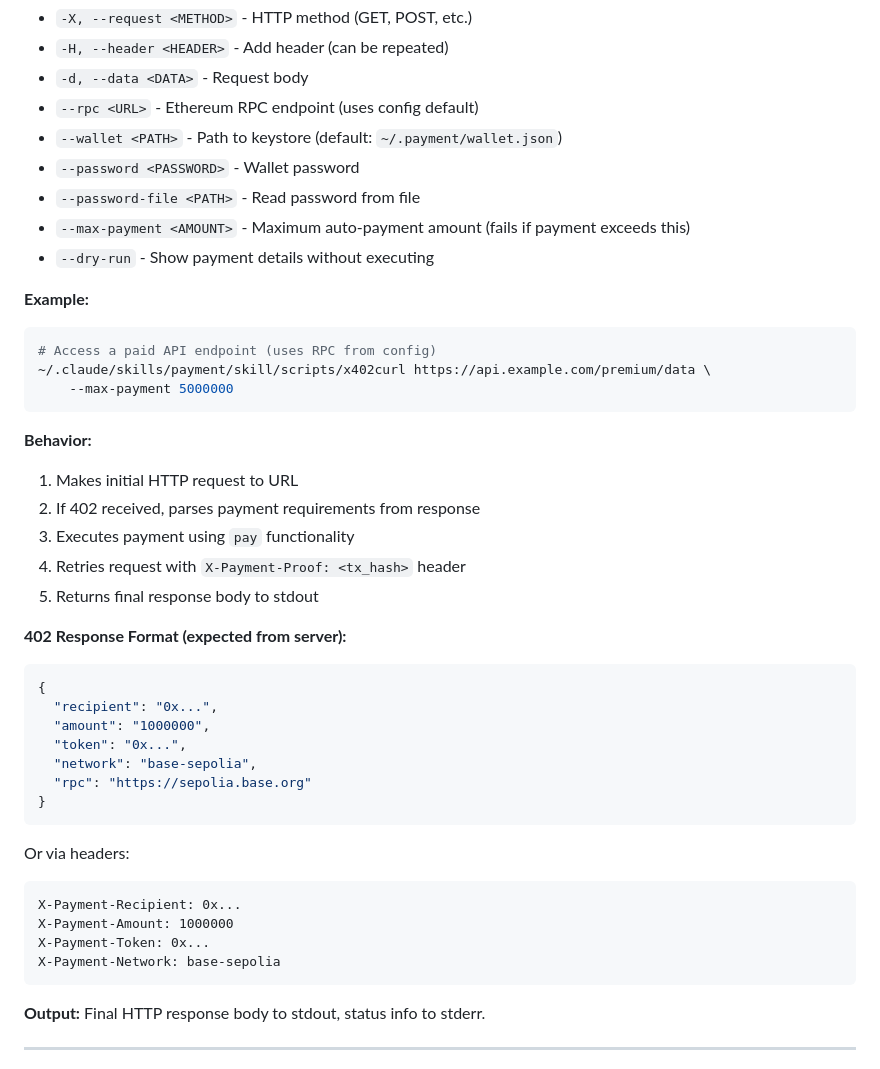
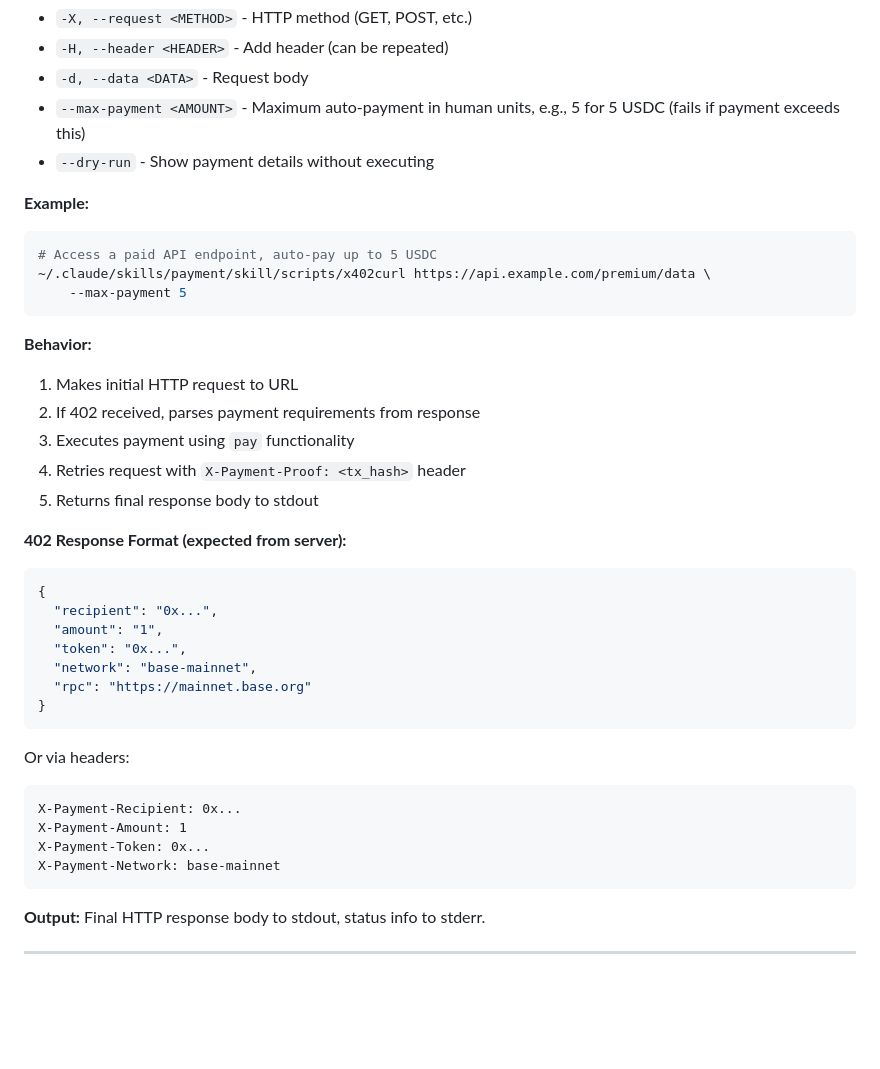
Before and after one commit to second-state/payment-skill, a Markdown page: skill/skill.md, the part around the change. Rendered like a GitHub page; blank space fills up the shorter version.

Commit message:
Update x402curl docs to use human-readable units
- --max-payment now in human units (e.g., 5 for 5 USDC)
- Update example to use --max-payment 5
- Update 402 response format examples to use human units
- Remove unnecessary options (rpc, wallet, password) from docs

Co-Authored-By: Claude Opus 4.5 <noreply@anthropic.com>

````diff
--- a/skill/skill.md
+++ b/skill/skill.md
@@ -113,18 +113,14 @@ A curl wrapper that automatically handles HTTP 402 Payment Required responses.
 - `-X, --request <METHOD>` - HTTP method (GET, POST, etc.)
 - `-H, --header <HEADER>` - Add header (can be repeated)
 - `-d, --data <DATA>` - Request body
-- `--rpc <URL>` - Ethereum RPC endpoint (uses config default)
-- `--wallet <PATH>` - Path to keystore (default: `~/.payment/wallet.json`)
-- `--password <PASSWORD>` - Wallet password
-- `--password-file <PATH>` - Read password from file
-- `--max-payment <AMOUNT>` - Maximum auto-payment amount (fails if payment exceeds this)
+- `--max-payment <AMOUNT>` - Maximum auto-payment in human units, e.g., 5 for 5 USDC (fails if payment exceeds this)
 - `--dry-run` - Show payment details without executing
 
 **Example:**
 ```bash
-# Access a paid API endpoint (uses RPC from config)
+# Access a paid API endpoint, auto-pay up to 5 USDC
 ~/.claude/skills/payment/skill/scripts/x402curl https://api.example.com/premium/data \
-    --max-payment 5000000
+    --max-payment 5
 ```
 
 **Behavior:**
@@ -138,19 +134,19 @@ A curl wrapper that automatically handles HTTP 402 Payment Required responses.
 ```json
 {
   "recipient": "0x...",
-  "amount": "1000000",
+  "amount": "1",
   "token": "0x...",
-  "network": "base-sepolia",
-  "rpc": "https://sepolia.base.org"
+  "network": "base-mainnet",
+  "rpc": "https://mainnet.base.org"
 }
 ```
 
 Or via headers:
 ```
 X-Payment-Recipient: 0x...
-X-Payment-Amount: 1000000
+X-Payment-Amount: 1
 X-Payment-Token: 0x...
-X-Payment-Network: base-sepolia
+X-Payment-Network: base-mainnet
 ```
 
 **Output:** Final HTTP response body to stdout, status info to stderr.
````
